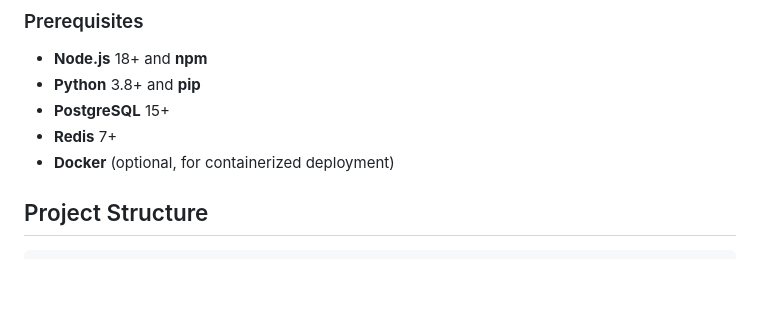
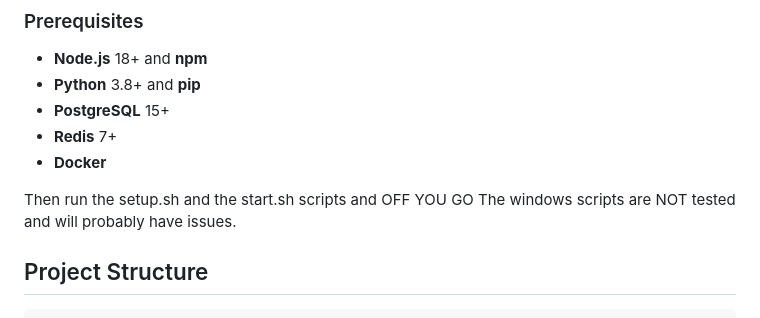
Before and after one commit to RogueElectron/Cypher, a Markdown page: README.md, the part around the change. GitHub-like rendering; blank space fills up the shorter version.

```diff
--- a/README.md
+++ b/README.md
@@ -19,7 +19,10 @@
 - **Python** 3.8+ and **pip**
 - **PostgreSQL** 15+
 - **Redis** 7+
-- **Docker** (optional, for containerized deployment)
+- **Docker**
+
+Then run the setup.sh and the start.sh scripts and OFF YOU GO
+The windows scripts are NOT tested and will probably have issues.
 
 ## Project Structure
 
```
